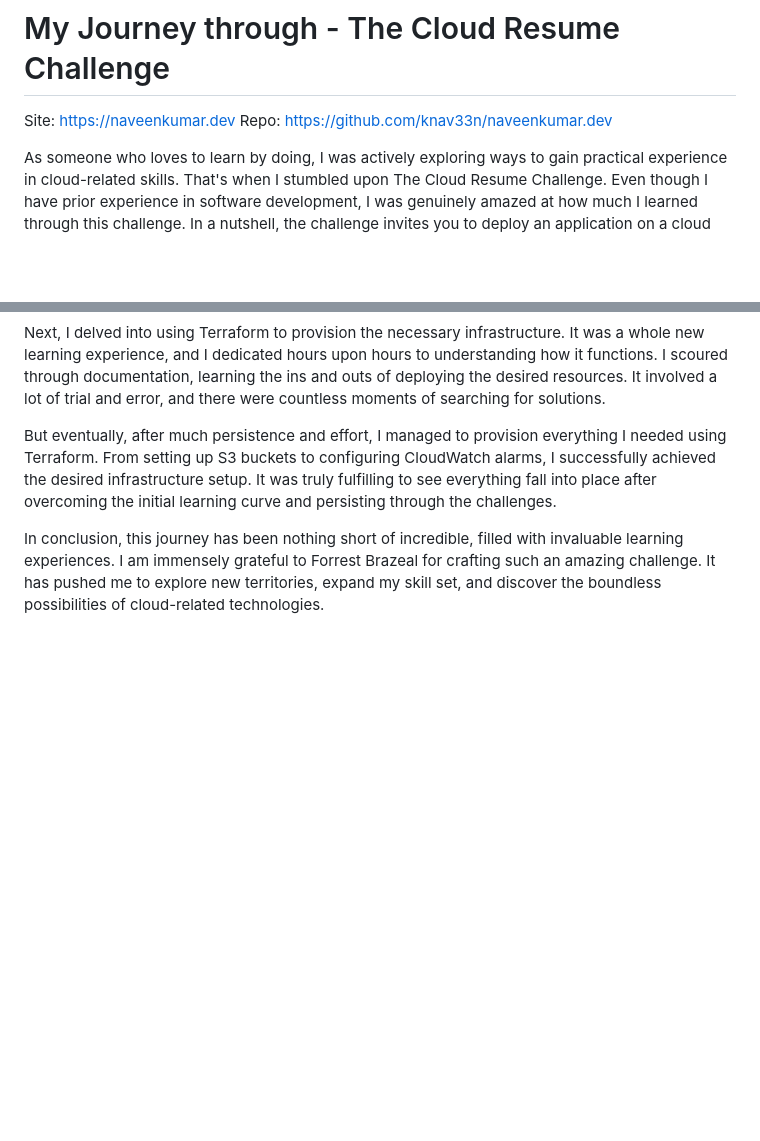
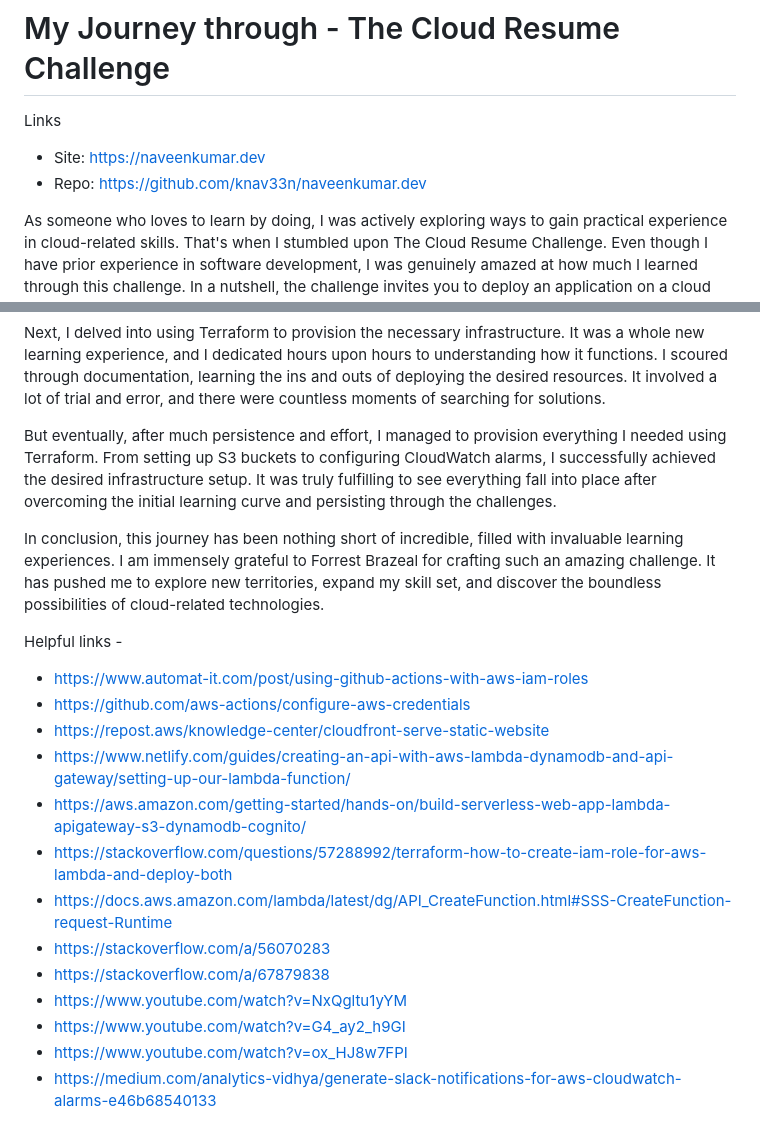
Before and after one commit to knav33n/naveenkumar.dev, a Markdown page: README.md, 2 parts joined by grey strips. GitHub-like rendering; blank space fills up the shorter version.

Commit message:
add helpful links to blog post

```diff
--- a/README.md
+++ b/README.md
@@ -1,7 +1,8 @@
 # My Journey through - The Cloud Resume Challenge
 
-Site: [https://naveenkumar.dev](https://naveenkumar.dev)
-Repo: [https://github.com/knav33n/naveenkumar.dev](https://github.com/knav33n/naveenkumar.dev)
+Links
+- Site: [https://naveenkumar.dev](https://naveenkumar.dev)
+- Repo: [https://github.com/knav33n/naveenkumar.dev](https://github.com/knav33n/naveenkumar.dev)
 
 As someone who loves to learn by doing, I was actively exploring ways to gain practical experience in cloud-related skills. That's when I stumbled upon The Cloud Resume Challenge. Even though I have prior experience in software development, I was genuinely amazed at how much I learned through this challenge. In a nutshell, the challenge invites you to deploy an application on a cloud provider of your choice. The flexibility to choose any provider intrigued me, and given my familiarity with AWS, I decided to go with it.
 
@@ -22,3 +23,18 @@ Next, I delved into using Terraform to provision the necessary infrastructure. I
 But eventually, after much persistence and effort, I managed to provision everything I needed using Terraform. From setting up S3 buckets to configuring CloudWatch alarms, I successfully achieved the desired infrastructure setup. It was truly fulfilling to see everything fall into place after overcoming the initial learning curve and persisting through the challenges.
 
 In conclusion, this journey has been nothing short of incredible, filled with invaluable learning experiences. I am immensely grateful to Forrest Brazeal for crafting such an amazing challenge. It has pushed me to explore new territories, expand my skill set, and discover the boundless possibilities of cloud-related technologies.
+
+Helpful links -
+- https://www.automat-it.com/post/using-github-actions-with-aws-iam-roles
+- https://github.com/aws-actions/configure-aws-credentials
+- https://repost.aws/knowledge-center/cloudfront-serve-static-website
+- https://www.netlify.com/guides/creating-an-api-with-aws-lambda-dynamodb-and-api-gateway/setting-up-our-lambda-function/
+- https://aws.amazon.com/getting-started/hands-on/build-serverless-web-app-lambda-apigateway-s3-dynamodb-cognito/
+- https://stackoverflow.com/questions/57288992/terraform-how-to-create-iam-role-for-aws-lambda-and-deploy-both
+- https://docs.aws.amazon.com/lambda/latest/dg/API_CreateFunction.html#SSS-CreateFunction-request-Runtime
+- https://stackoverflow.com/a/56070283
+- https://stackoverflow.com/a/67879838
+- https://www.youtube.com/watch?v=NxQgltu1yYM
+- https://www.youtube.com/watch?v=G4_ay2_h9GI
+- https://www.youtube.com/watch?v=ox_HJ8w7FPI
+- https://medium.com/analytics-vidhya/generate-slack-notifications-for-aws-cloudwatch-alarms-e46b68540133
```
